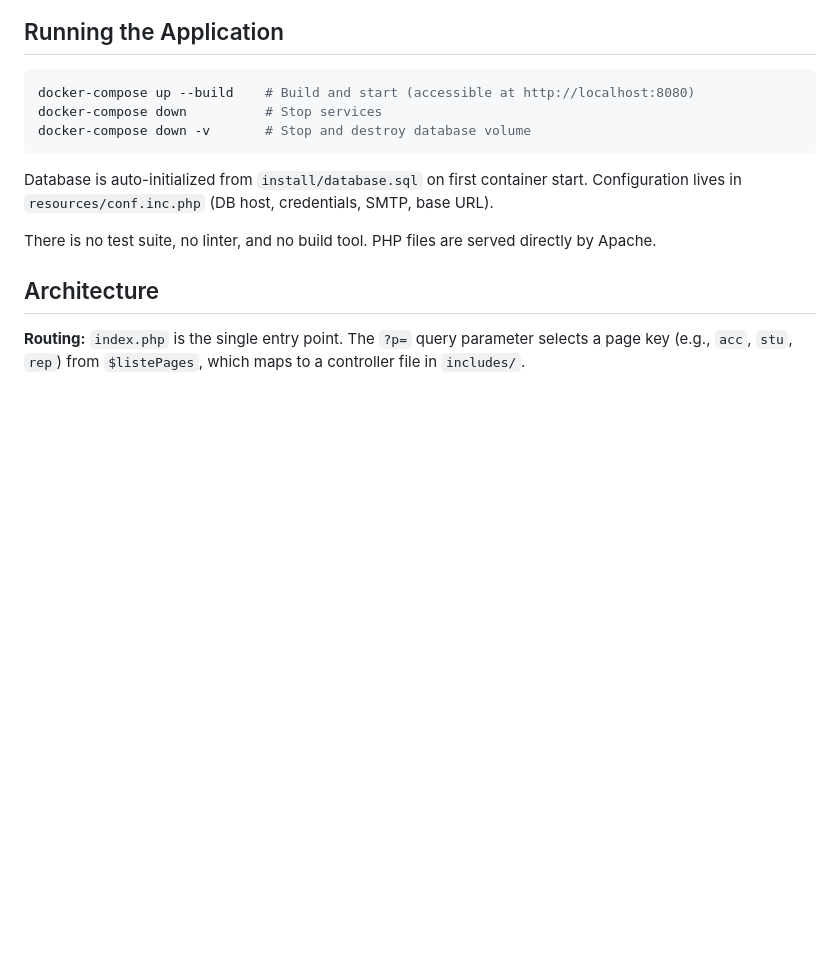
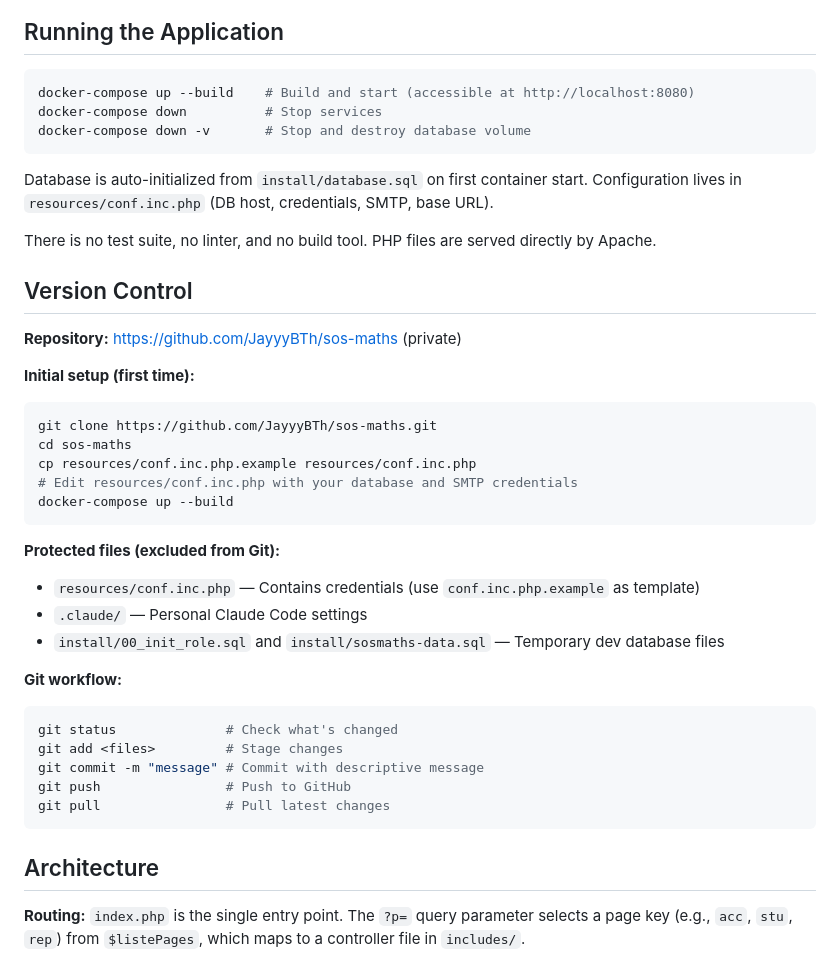
Before and after one commit to JayyyBTh/sos-maths, a Markdown page: CLAUDE.md, the part around the change. Rendered like a GitHub page; blank space fills up the shorter version.

Commit message:
Add version control section to CLAUDE.md
- Document GitHub repository URL
- Add initial setup instructions for new clones
- List protected files excluded from version control
- Include basic git workflow commands

Co-Authored-By: Claude Sonnet 4.5 <noreply@anthropic.com>

````diff
--- a/CLAUDE.md
+++ b/CLAUDE.md
@@ -17,6 +17,33 @@ docker-compose down -v       # Stop and destroy database volume
 Database is auto-initialized from `install/database.sql` on first container start. Configuration lives in `resources/conf.inc.php` (DB host, credentials, SMTP, base URL).
 
 There is no test suite, no linter, and no build tool. PHP files are served directly by Apache.
+
+## Version Control
+
+**Repository:** https://github.com/JayyyBTh/sos-maths (private)
+
+**Initial setup (first time):**
+```bash
+git clone https://github.com/JayyyBTh/sos-maths.git
+cd sos-maths
+cp resources/conf.inc.php.example resources/conf.inc.php
+# Edit resources/conf.inc.php with your database and SMTP credentials
+docker-compose up --build
+```
+
+**Protected files (excluded from Git):**
+- `resources/conf.inc.php` — Contains credentials (use `conf.inc.php.example` as template)
+- `.claude/` — Personal Claude Code settings
+- `install/00_init_role.sql` and `install/sosmaths-data.sql` — Temporary dev database files
+
+**Git workflow:**
+```bash
+git status              # Check what's changed
+git add <files>         # Stage changes
+git commit -m "message" # Commit with descriptive message
+git push                # Push to GitHub
+git pull                # Pull latest changes
+```
 
 ## Architecture
 
````
